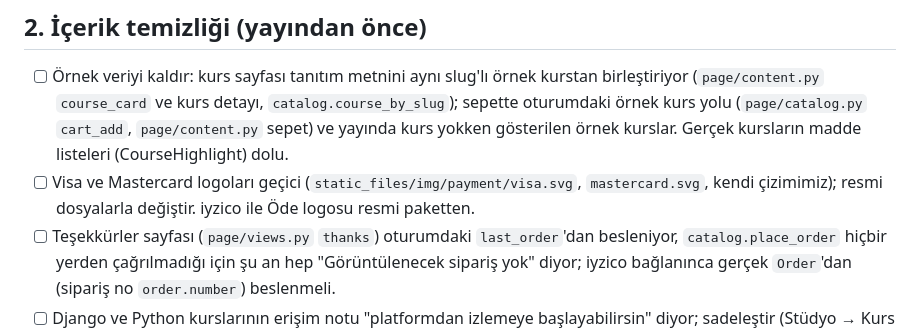
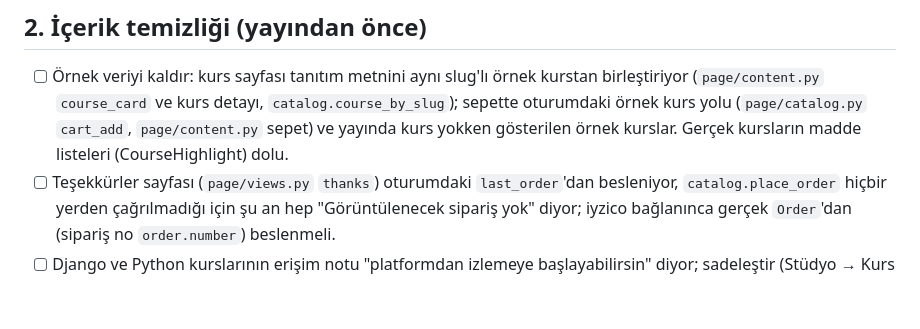
Before and after one commit to hakanyalcinkaya/hakanyalcinkaya_com, a Markdown page: TODO.md, the part around the change. Drawn GitHub-style; blank space fills up the shorter version.

Commit message:
TODO: payment logos settled

```diff
--- a/TODO.md
+++ b/TODO.md
@@ -13,7 +13,6 @@ Sonraya bırakılan işler, yayın önceliğine göre. Tamamlananı listeden ç
 
 ## 2. İçerik temizliği (yayından önce)
 - [ ] Örnek veriyi kaldır: kurs sayfası tanıtım metnini aynı slug'lı örnek kurstan birleştiriyor (`page/content.py` `course_card` ve kurs detayı, `catalog.course_by_slug`); sepette oturumdaki örnek kurs yolu (`page/catalog.py` `cart_add`, `page/content.py` sepet) ve yayında kurs yokken gösterilen örnek kurslar. Gerçek kursların madde listeleri (CourseHighlight) dolu.
-- [ ] Visa ve Mastercard logoları geçici (`static_files/img/payment/visa.svg`, `mastercard.svg`, kendi çizimimiz); resmi dosyalarla değiştir. iyzico ile Öde logosu resmi paketten.
 - [ ] Teşekkürler sayfası (`page/views.py` `thanks`) oturumdaki `last_order`'dan besleniyor, `catalog.place_order` hiçbir yerden çağrılmadığı için şu an hep "Görüntülenecek sipariş yok" diyor; iyzico bağlanınca gerçek `Order`'dan (sipariş no `order.number`) beslenmeli.
 - [ ] Django ve Python kurslarının erişim notu "platformdan izlemeye başlayabilirsin" diyor; sadeleştir (Stüdyo → Kurs bilgileri → Erişim notu).
 - [ ] Ders adlarındaki yazım hataları ("Kulllanımı", "Klasorlerin", ...).
```
